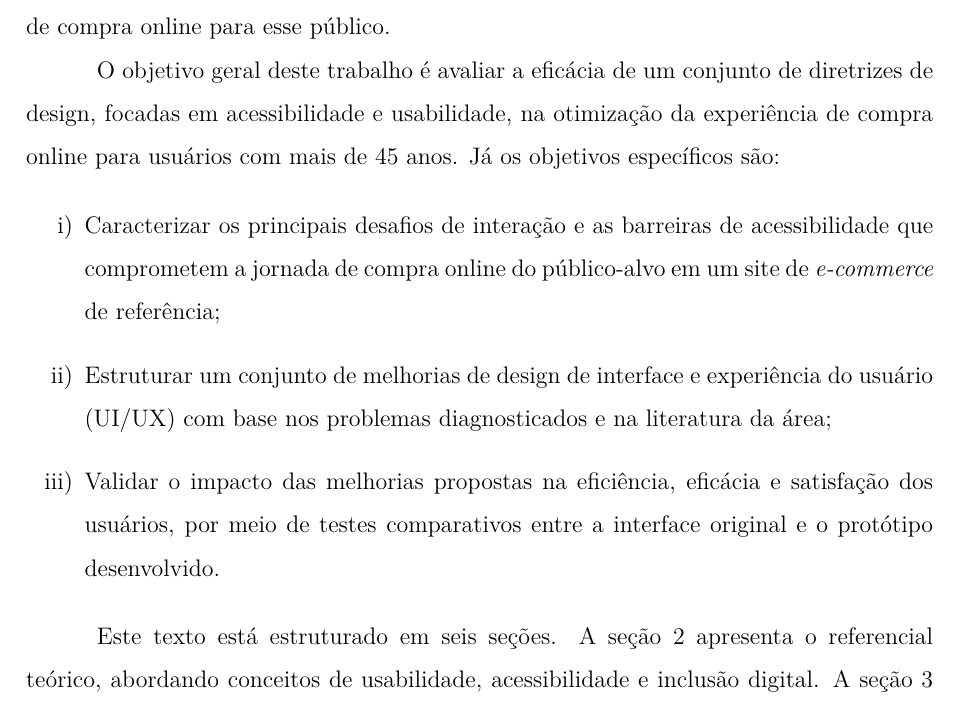
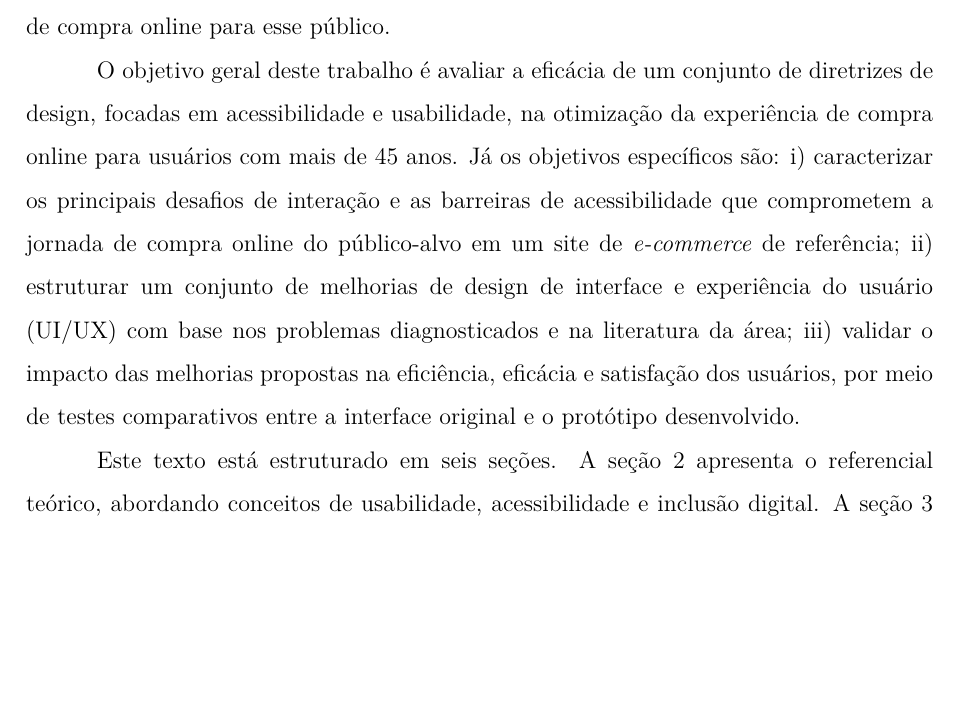
Before and after one commit to Tiago1227/facil-ux, a LaTeX document (artigo/main.tex): part of page 3 of 15, cut so that both start at the same text, the shorter picture padded with empty space. Compiled offline with pdfLaTeX.

Commit message:
Run the specific objectives in one paragraph
Put objectives i, ii and iii in the same paragraph as the section 4.3 steps, and drop the list package that only that list used.

```diff
--- a/artigo/main.tex
+++ b/artigo/main.tex
@@ -6,8 +6,6 @@
 \usepackage[brazilian]{babel}
 \usepackage{lmodern}
 \usepackage{textcomp}
-\usepackage{enumitem}
-
 % ---------- Layout de página (medido no template oficial) ----------
 \usepackage[a4paper,left=3cm,right=2cm,top=2cm,bottom=2cm,headheight=14pt,headsep=0.6cm,includeheadfoot]{geometry}
 \usepackage{setspace}
@@ -105,13 +103,7 @@ Diante desse cenário, torna-se necessário questionar: como um conjunto de otim
 
 A pesquisa é relevante por suas dimensões sociais, mercadológicas e científicas, ao investigar a inclusão digital de indivíduos com mais de 45 anos, faixa etária crescente no Brasil \cite{ibge2022}. O estudo destaca como o envelhecimento pode afetar o uso de tecnologias digitais e a necessidade de interfaces acessíveis, promovendo autonomia, participação social e econômica. A justificativa da hipótese apoia-se em fundamentos consolidados com base em princípios de Interação Humano-Computador, como as Heurísticas de \citeonline{nielsen1993} e as Diretrizes de Acessibilidade da W3C, a pesquisa busca preencher a lacuna científica existente sobre a eficácia dessas práticas em contextos culturais e tecnológicos específicos, avaliando como otimizações de design podem melhorar a experiência de compra online para esse público.
 
-O objetivo geral deste trabalho é avaliar a eficácia de um conjunto de diretrizes de design, focadas em acessibilidade e usabilidade, na otimização da experiência de compra online para usuários com mais de 45 anos. Já os objetivos específicos são:
-
-\begin{enumerate}[label=\roman*)]
-    \item Caracterizar os principais desafios de interação e as barreiras de acessibilidade que comprometem a jornada de compra online do público-alvo em um site de \textit{e-commerce} de referência;
-    \item Estruturar um conjunto de melhorias de design de interface e experiência do usuário (UI/UX) com base nos problemas diagnosticados e na literatura da área;
-    \item Validar o impacto das melhorias propostas na eficiência, eficácia e satisfação dos usuários, por meio de testes comparativos entre a interface original e o protótipo desenvolvido.
-\end{enumerate}
+O objetivo geral deste trabalho é avaliar a eficácia de um conjunto de diretrizes de design, focadas em acessibilidade e usabilidade, na otimização da experiência de compra online para usuários com mais de 45 anos. Já os objetivos específicos são: i) caracterizar os principais desafios de interação e as barreiras de acessibilidade que comprometem a jornada de compra online do público-alvo em um site de \textit{e-commerce} de referência; ii) estruturar um conjunto de melhorias de design de interface e experiência do usuário (UI/UX) com base nos problemas diagnosticados e na literatura da área; iii) validar o impacto das melhorias propostas na eficiência, eficácia e satisfação dos usuários, por meio de testes comparativos entre a interface original e o protótipo desenvolvido.
 
 Este texto está estruturado em seis seções. A seção 2 apresenta o referencial teórico, abordando conceitos de usabilidade, acessibilidade e inclusão digital. A seção 3 descreve os trabalhos relacionados que tratam de estudos semelhantes ao tema. Na seção 4 é apresentada a metodologia utilizada, com as etapas e o ambiente de desenvolvimento. A seção 5 detalha o desenvolvimento do sistema e os testes realizados. Por último, a seção 6 apresenta a conclusão, com a discussão dos resultados, contribuições e sugestões para trabalhos futuros.
 
```
